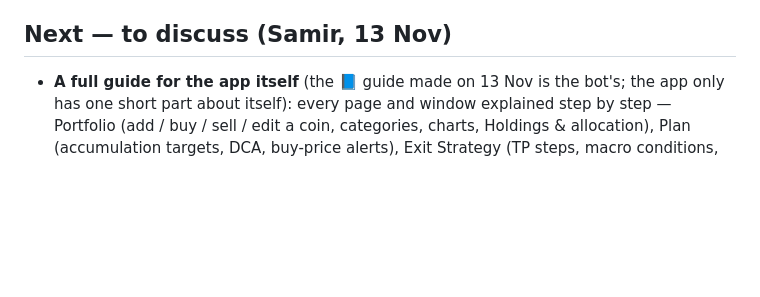
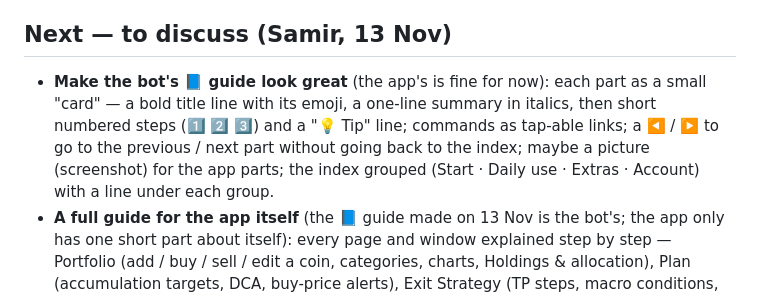
Before and after one commit to drsamirsaad1981-design/samsam-portfolio, a Markdown page: tools/worker/PLAN.md, the part around the change. Rendered like a GitHub page; blank space fills up the shorter version.

Commit message:
PLAN: make the bot's guide look great
Co-Authored-By: Claude Opus 5.5 <noreply@anthropic.com>
Claude-Session: https://claude.ai/code/session_01PB5Pgj8d3Ug7cD8jc24axC

```diff
--- a/tools/worker/PLAN.md
+++ b/tools/worker/PLAN.md
@@ -17,6 +17,7 @@ Runs in the same Cloudflare Worker as AI Analysis (`tools/worker/*` → `node to
 12. **The owner's dashboard in the app** ✅ — Settings → Admin dashboard (`samsam-admin.js`, Worker `/admin`, owner only): numbers, members (search, open on a tap, every action), invites with both links, the Stars log.
 
 ## Next — to discuss (Samir, 13 Nov)
+- **Make the bot's 📘 guide look great** (the app's is fine for now): each part as a small "card" — a bold title line with its emoji, a one-line summary in italics, then short numbered steps (1️⃣ 2️⃣ 3️⃣) and a "💡 Tip" line; commands as tap-able links; a ◀️ / ▶️ to go to the previous / next part without going back to the index; maybe a picture (screenshot) for the app parts; the index grouped (Start · Daily use · Extras · Account) with a line under each group.
 - **A full guide for the app itself** (the 📘 guide made on 13 Nov is the bot's; the app only has one short part about itself): every page and window explained step by step — Portfolio (add / buy / sell / edit a coin, categories, charts, Holdings & allocation), Plan (accumulation targets, DCA, buy-price alerts), Exit Strategy (TP steps, macro conditions, cash-out), Market Hub, AI Analysis (free way + quick report), Import from exchange, Wallets & check, Rewards & mining, Backup / Recover, Baseline, Signals, Targets, Categories, install on the phone. Same file style (English + Arabic), parts open on a tap; maybe ⓘ links from each screen to its part.
 - **Firebase plan:** the free plan allows 50,000 reads a day. Today: the bot asks Firebase "anything new?" (≈ 6 reads) at most every 10 min for Samir, 30 min for members; a full read only on a change / every 6 h / 🔄. Upgrading to Blaze gives a $300 credit for 90 days, then pay-as-you-go (≈ $0.03 per 100k reads) — decide before the members pass ~50; set a $1–5 budget alert.
 - **Smart about idle accounts:** a member who hasn't opened the app or written to the bot for N days (e.g. 14) → the 5-minute round skips them (no Firebase reads, no radars / pinned updates), one note "paused while you're away — send anything to wake it"; any message wakes them at once. Show "💤 idle since …" in the dashboard; after M days (e.g. 60) suggest removing them.
```
